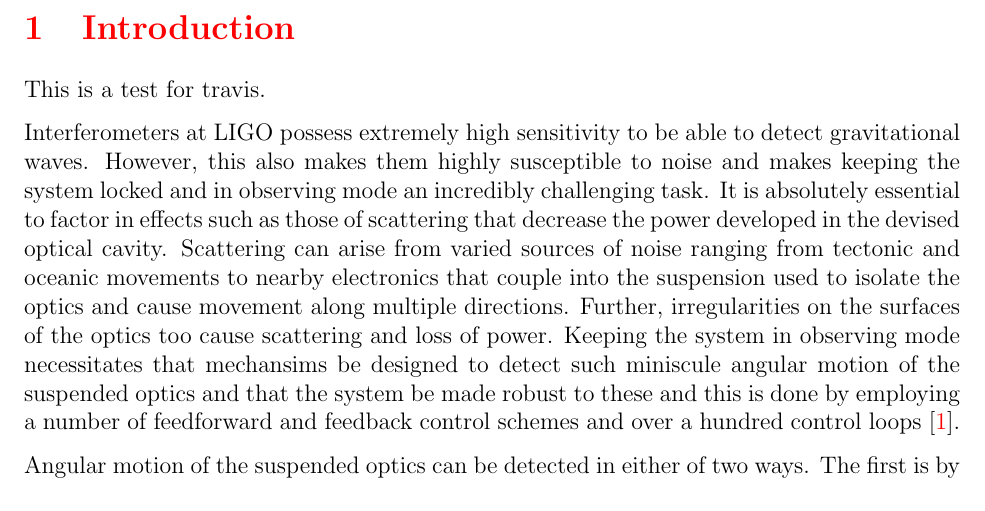
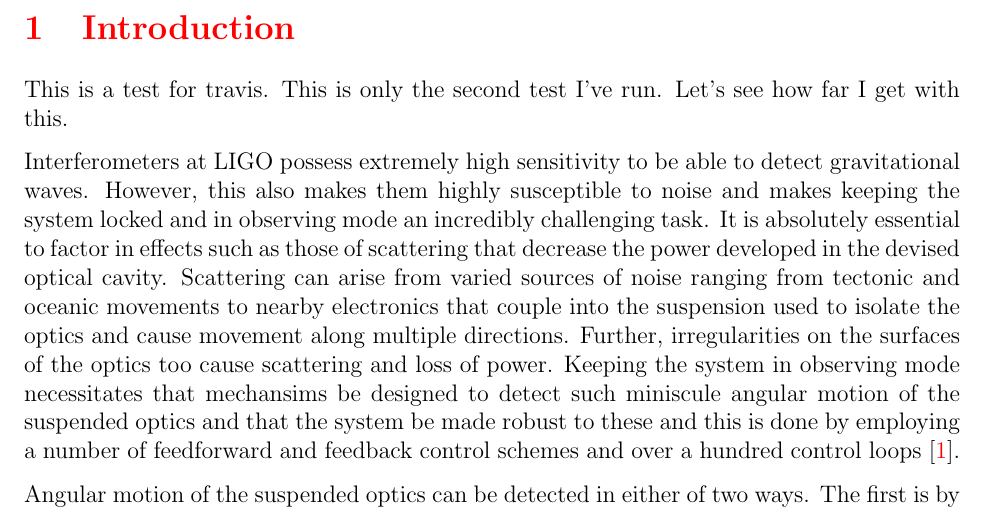
Before and after one commit to Milind-Blaze/just_trying_stuff, a LaTeX document (LIGO_proposal.tex): part of page 2 of 8, cut so that both start at the same text. Compiled offline with pdfLaTeX.

Commit message:
setup some more stuff

```diff
--- a/LIGO_proposal.tex
+++ b/LIGO_proposal.tex
@@ -31,7 +31,7 @@
 
 \section{Introduction}\label{introduction}
 
-This is a test for travis.
+This is a test for travis. This is only the second test I've run. Let's see how far I get with this.
 
 Interferometers at LIGO possess extremely high sensitivity to be able to detect gravitational waves. However, this also makes them highly susceptible to noise and makes keeping the system locked and in observing mode an incredibly challenging task. It is absolutely essential to factor in effects such as those of scattering that decrease the power developed in the devised optical cavity. Scattering can arise from varied sources of noise ranging from tectonic and oceanic movements to nearby electronics that couple into the suspension used to isolate the optics and cause movement along multiple directions. Further, irregularities on the surfaces of the optics too cause scattering and loss of power. Keeping the system in observing mode necessitates that mechansims be designed to detect such miniscule angular motion of the suspended optics and that the system be made robust to these and this is done by employing a number of feedforward and feedback control schemes and over a hundred control loops \cite{adhikari2004sensitivity}.
 
```
